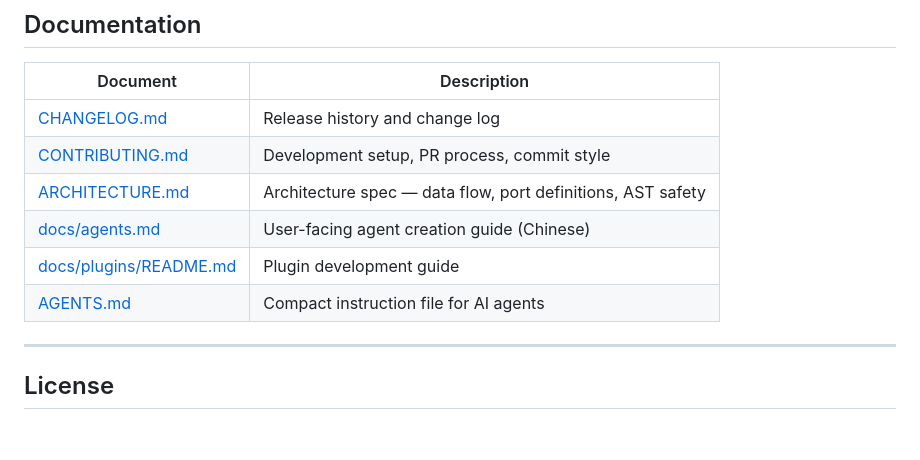
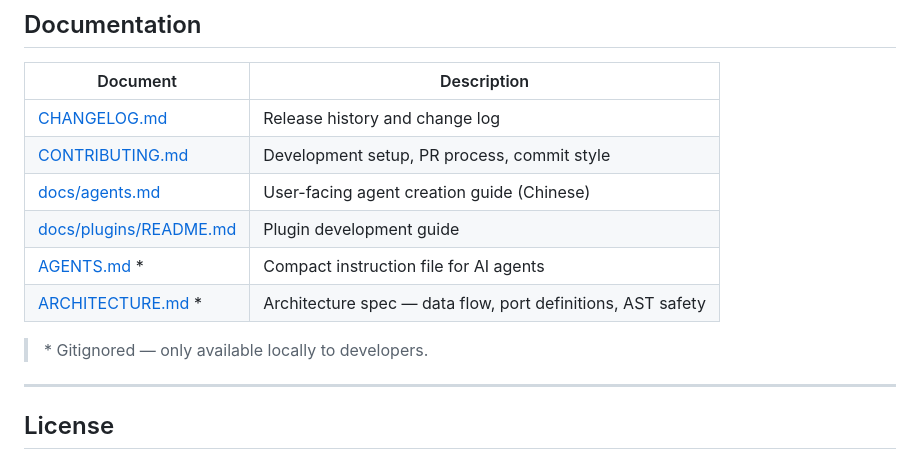
Before and after one commit to Rycbartbad/AgenArc, a Markdown page: README.md, the part around the change. Rendered like a GitHub page; blank space fills up the shorter version.

Commit message:
docs: mark gitignored docs with asterisk in README
Ultraworked with Sisyphus

Co-authored-by: Sisyphus <clio-agent@sisyphuslabs.ai>

```diff
--- a/README.md
+++ b/README.md
@@ -243,10 +243,12 @@ mypy agenarc/
 |----------|-------------|
 | [CHANGELOG.md](CHANGELOG.md) | Release history and change log |
 | [CONTRIBUTING.md](CONTRIBUTING.md) | Development setup, PR process, commit style |
-| [ARCHITECTURE.md](ARCHITECTURE.md) | Architecture spec — data flow, port definitions, AST safety |
 | [docs/agents.md](docs/agents.md) | User-facing agent creation guide (Chinese) |
 | [docs/plugins/README.md](docs/plugins/README.md) | Plugin development guide |
-| [AGENTS.md](AGENTS.md) | Compact instruction file for AI agents |
+| [AGENTS.md](AGENTS.md) \* | Compact instruction file for AI agents |
+| [ARCHITECTURE.md](ARCHITECTURE.md) \* | Architecture spec — data flow, port definitions, AST safety |
+
+> \* Gitignored — only available locally to developers.
 
 ---
 
```
